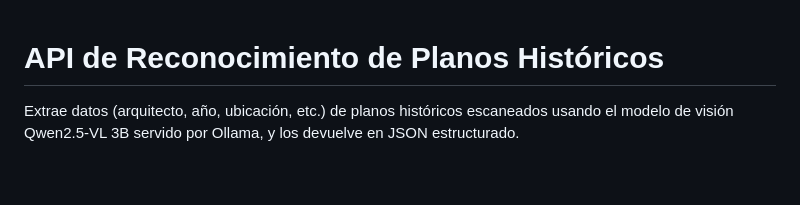
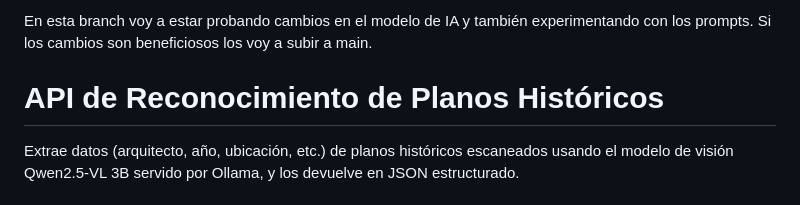
Before and after one commit to OrgPlanosHistoricos/PlanosHistoricosOrganizacion, a Markdown page: README.md, the part around the change. Drawn GitHub-style; blank space fills up the shorter version.

Commit message:
agregar introducción sobre cambios en el modelo de IA y prompts en la branch

```diff
--- a/README.md
+++ b/README.md
@@ -1,3 +1,8 @@
+En esta branch voy a estar probando cambios en el modelo de IA y también
+experimentando con los prompts. Si los cambios son beneficiosos los voy a
+subir a main.
+
+
 # API de Reconocimiento de Planos Históricos
 
 Extrae datos (arquitecto, año, ubicación, etc.) de planos históricos
```
